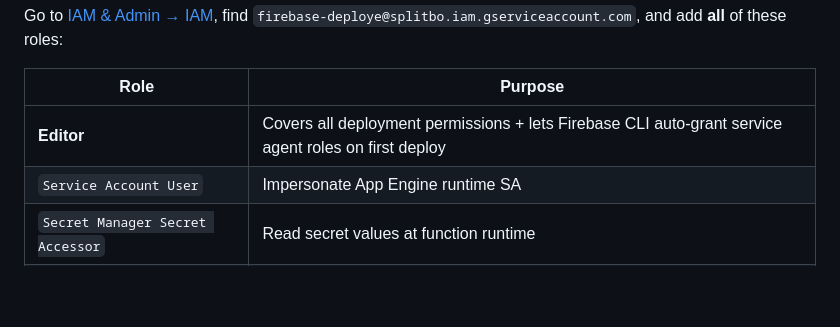
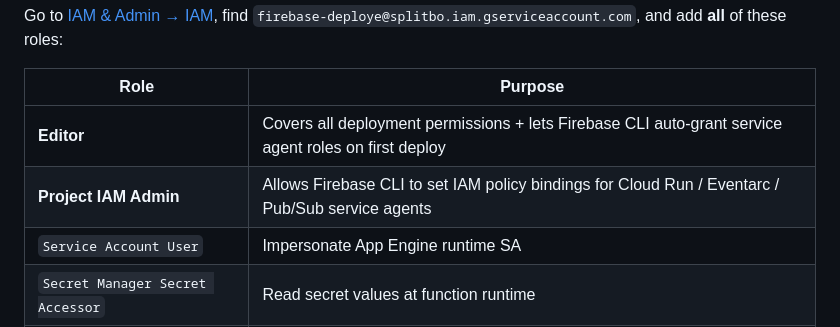
Before and after one commit to VikasNVCchauhan/splitbo, a Markdown page: README.md, the part around the change. Drawn GitHub-style; blank space fills up the shorter version.

Commit message:
docs: add Project IAM Admin role — required for Firebase service agent bootstrap
Co-Authored-By: Claude Code <noreply@anthropic.com>

```diff
--- a/README.md
+++ b/README.md
@@ -206,6 +206,7 @@ Go to [IAM & Admin → IAM](https://console.cloud.google.com/iam-admin/iam?proje
 | Role | Purpose |
 |------|---------|
 | **Editor** | Covers all deployment permissions + lets Firebase CLI auto-grant service agent roles on first deploy |
+| **Project IAM Admin** | Allows Firebase CLI to set IAM policy bindings for Cloud Run / Eventarc / Pub/Sub service agents |
 | `Service Account User` | Impersonate App Engine runtime SA |
 | `Secret Manager Secret Accessor` | Read secret values at function runtime |
 | `Secret Manager Viewer` | Read secret metadata at deploy time |
```
